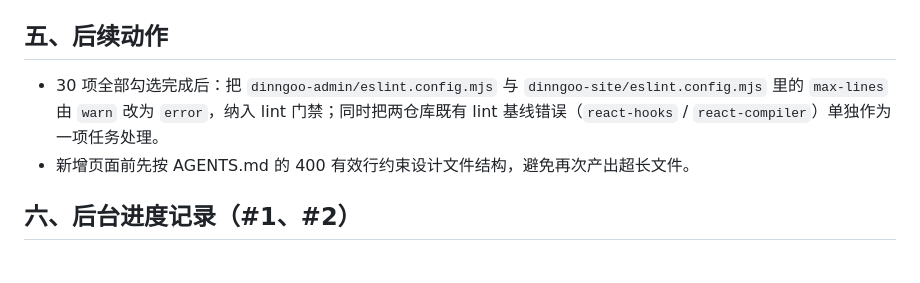
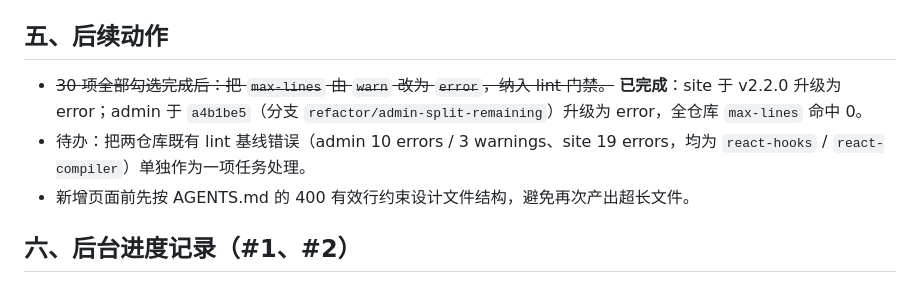
Before and after one commit to dodio/dinngoo-maintain, a Markdown page: docs/2026-10-11-代码拆分清单.md, the part around the change. Rendered like a GitHub page.

Commit message:
docs: 记录 admin max-lines 已升为 error（a4b1be5）

```diff
--- a/docs/2026-10-11-代码拆分清单.md
+++ b/docs/2026-10-11-代码拆分清单.md
@@ -109,7 +109,8 @@
 
 ## 五、后续动作
 
-- 30 项全部勾选完成后：把 `dinngoo-admin/eslint.config.mjs` 与 `dinngoo-site/eslint.config.mjs` 里的 `max-lines` 由 `warn` 改为 `error`，纳入 lint 门禁；同时把两仓库既有 lint 基线错误（`react-hooks` / `react-compiler`）单独作为一项任务处理。
+- ~~30 项全部勾选完成后：把 `max-lines` 由 `warn` 改为 `error`，纳入 lint 门禁。~~ **已完成**：site 于 v2.2.0 升级为 error；admin 于 `a4b1be5`（分支 `refactor/admin-split-remaining`）升级为 error，全仓库 `max-lines` 命中 0。
+- 待办：把两仓库既有 lint 基线错误（admin 10 errors / 3 warnings、site 19 errors，均为 `react-hooks` / `react-compiler`）单独作为一项任务处理。
 - 新增页面前先按 AGENTS.md 的 400 有效行约束设计文件结构，避免再次产出超长文件。
 
 ## 六、后台进度记录（#1、#2）
```
